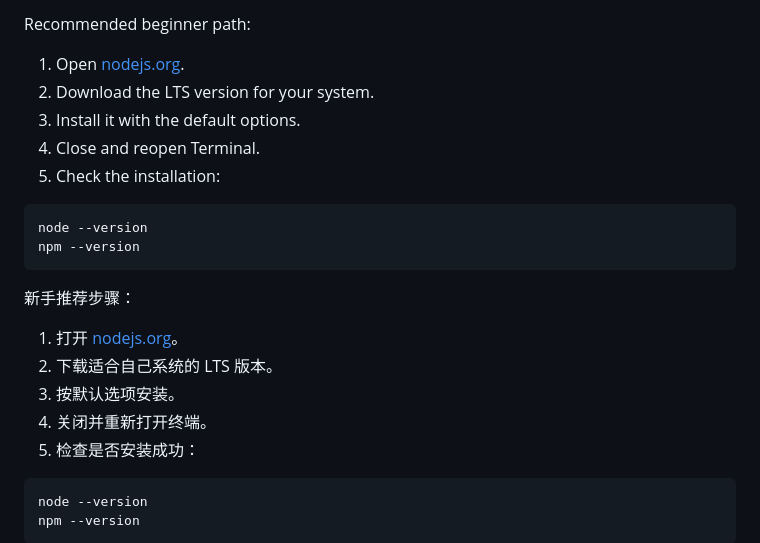
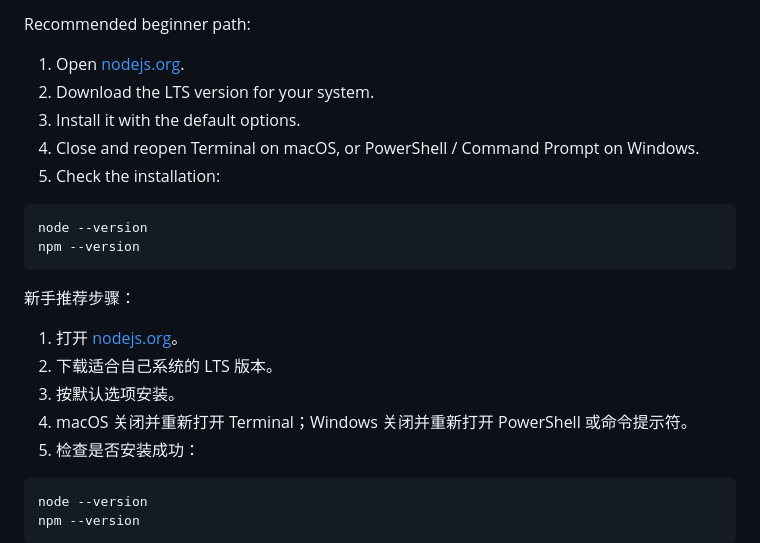
Before and after one commit to BETA-SDC/wan-tiwang, a Markdown page: README.md, the part around one of its changes. Drawn GitHub-style.

````diff
--- a/README.md
+++ b/README.md
@@ -92,7 +92,7 @@ Recommended beginner path:
 1. Open [nodejs.org](https://nodejs.org/).
 2. Download the LTS version for your system.
 3. Install it with the default options.
-4. Close and reopen Terminal.
+4. Close and reopen Terminal on macOS, or PowerShell / Command Prompt on Windows.
 5. Check the installation:
 
 ```bash
@@ -105,7 +105,7 @@ npm --version
 1. 打开 [nodejs.org](https://nodejs.org/)。
 2. 下载适合自己系统的 LTS 版本。
 3. 按默认选项安装。
-4. 关闭并重新打开终端。
+4. macOS 关闭并重新打开 Terminal；Windows 关闭并重新打开 PowerShell 或命令提示符。
 5. 检查是否安装成功：
 
 ```bash
````
Also changed, not shown: other parts of README.md (+50 -0 lines), docs/operations-guide.md (+63 -3 lines).
